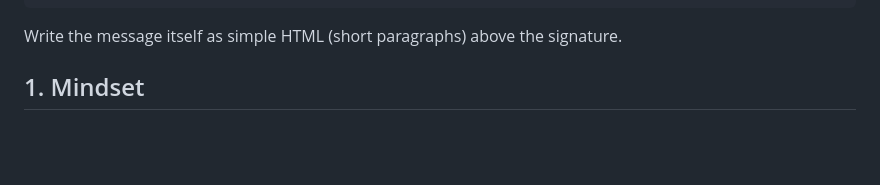
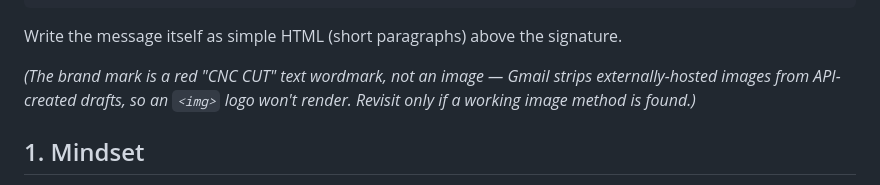
Before and after one commit to leepatt/marketing, a Markdown page: followups/followup-rules.md, the part around one of its changes. Rendered like a GitHub page; blank space fills up the shorter version.

Commit message:
Signature: red CNC CUT text wordmark instead of image logo (#6)
Gmail strips external images from API drafts; use a bold red text wordmark so the brand always renders. followups/ only.

````diff
--- a/followups/followup-rules.md
+++ b/followups/followup-rules.md
@@ -48,6 +48,10 @@ review requests — with `Cheers,` then this exact block, verbatim:
 ```
 
 Write the message itself as simple HTML (short paragraphs) above the signature.
+
+*(The brand mark is a red "CNC CUT" text wordmark, not an image — Gmail strips externally-hosted
+images from API-created drafts, so an `<img>` logo won't render. Revisit only if a working image
+method is found.)*
 
 ## 1. Mindset
 
````
Also changed, not shown: other parts of followups/followup-rules.md (+1 -1 lines).
